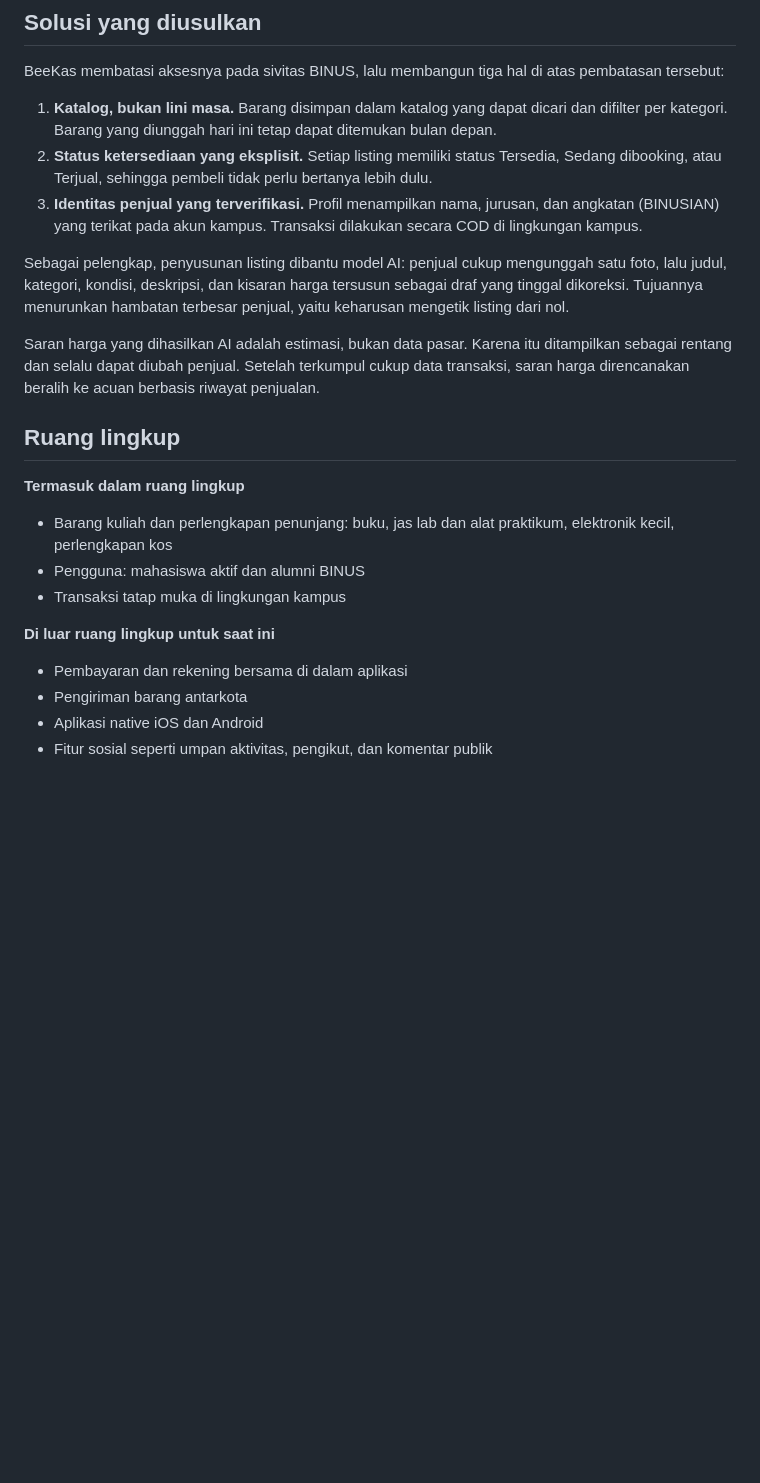
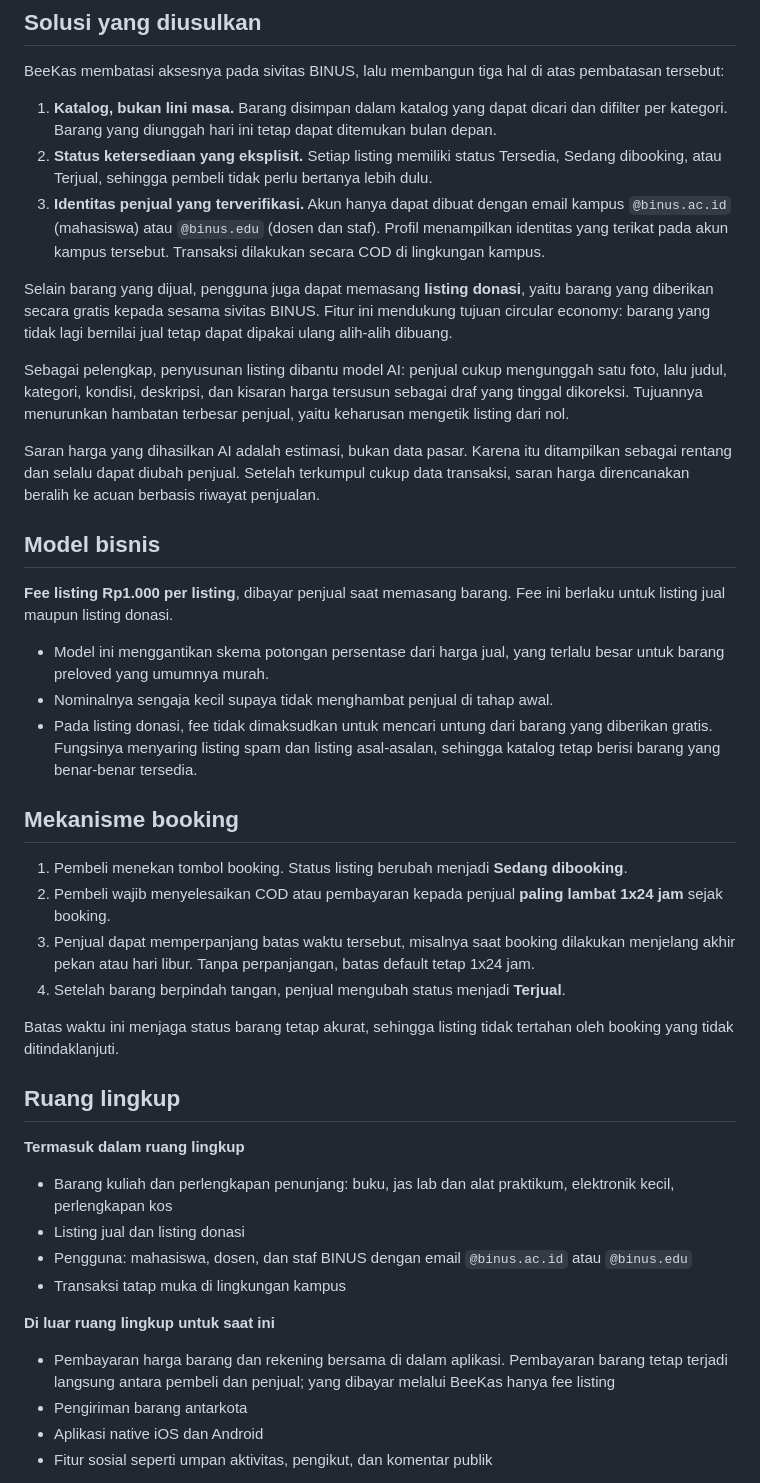
Before and after one commit to blurtie/BeeKas, a Markdown page: README.md, the part around one of its changes. Rendered like a GitHub page; blank space fills up the shorter version.

```diff
--- a/README.md
+++ b/README.md
@@ -28,23 +28,43 @@ BeeKas membatasi aksesnya pada sivitas BINUS, lalu membangun tiga hal di atas pe
 
 1. **Katalog, bukan lini masa.** Barang disimpan dalam katalog yang dapat dicari dan difilter per kategori. Barang yang diunggah hari ini tetap dapat ditemukan bulan depan.
 2. **Status ketersediaan yang eksplisit.** Setiap listing memiliki status Tersedia, Sedang dibooking, atau Terjual, sehingga pembeli tidak perlu bertanya lebih dulu.
-3. **Identitas penjual yang terverifikasi.** Profil menampilkan nama, jurusan, dan angkatan (BINUSIAN) yang terikat pada akun kampus. Transaksi dilakukan secara COD di lingkungan kampus.
+3. **Identitas penjual yang terverifikasi.** Akun hanya dapat dibuat dengan email kampus `@binus.ac.id` (mahasiswa) atau `@binus.edu` (dosen dan staf). Profil menampilkan identitas yang terikat pada akun kampus tersebut. Transaksi dilakukan secara COD di lingkungan kampus.
+
+Selain barang yang dijual, pengguna juga dapat memasang **listing donasi**, yaitu barang yang diberikan secara gratis kepada sesama sivitas BINUS. Fitur ini mendukung tujuan circular economy: barang yang tidak lagi bernilai jual tetap dapat dipakai ulang alih-alih dibuang.
 
 Sebagai pelengkap, penyusunan listing dibantu model AI: penjual cukup mengunggah satu foto, lalu judul, kategori, kondisi, deskripsi, dan kisaran harga tersusun sebagai draf yang tinggal dikoreksi. Tujuannya menurunkan hambatan terbesar penjual, yaitu keharusan mengetik listing dari nol.
 
 Saran harga yang dihasilkan AI adalah estimasi, bukan data pasar. Karena itu ditampilkan sebagai rentang dan selalu dapat diubah penjual. Setelah terkumpul cukup data transaksi, saran harga direncanakan beralih ke acuan berbasis riwayat penjualan.
+
+## Model bisnis
+
+**Fee listing Rp1.000 per listing**, dibayar penjual saat memasang barang. Fee ini berlaku untuk listing jual maupun listing donasi.
+
+- Model ini menggantikan skema potongan persentase dari harga jual, yang terlalu besar untuk barang preloved yang umumnya murah.
+- Nominalnya sengaja kecil supaya tidak menghambat penjual di tahap awal.
+- Pada listing donasi, fee tidak dimaksudkan untuk mencari untung dari barang yang diberikan gratis. Fungsinya menyaring listing spam dan listing asal-asalan, sehingga katalog tetap berisi barang yang benar-benar tersedia.
+
+## Mekanisme booking
+
+1. Pembeli menekan tombol booking. Status listing berubah menjadi **Sedang dibooking**.
+2. Pembeli wajib menyelesaikan COD atau pembayaran kepada penjual **paling lambat 1x24 jam** sejak booking.
+3. Penjual dapat memperpanjang batas waktu tersebut, misalnya saat booking dilakukan menjelang akhir pekan atau hari libur. Tanpa perpanjangan, batas default tetap 1x24 jam.
+4. Setelah barang berpindah tangan, penjual mengubah status menjadi **Terjual**.
+
+Batas waktu ini menjaga status barang tetap akurat, sehingga listing tidak tertahan oleh booking yang tidak ditindaklanjuti.
 
 ## Ruang lingkup
 
 **Termasuk dalam ruang lingkup**
 
 - Barang kuliah dan perlengkapan penunjang: buku, jas lab dan alat praktikum, elektronik kecil, perlengkapan kos
-- Pengguna: mahasiswa aktif dan alumni BINUS
+- Listing jual dan listing donasi
+- Pengguna: mahasiswa, dosen, dan staf BINUS dengan email `@binus.ac.id` atau `@binus.edu`
 - Transaksi tatap muka di lingkungan kampus
 
 **Di luar ruang lingkup untuk saat ini**
 
-- Pembayaran dan rekening bersama di dalam aplikasi
+- Pembayaran harga barang dan rekening bersama di dalam aplikasi. Pembayaran barang tetap terjadi langsung antara pembeli dan penjual; yang dibayar melalui BeeKas hanya fee listing
 - Pengiriman barang antarkota
 - Aplikasi native iOS dan Android
 - Fitur sosial seperti umpan aktivitas, pengikut, dan komentar publik
```
Also changed, not shown: other parts of README.md (+28 -8 lines).
